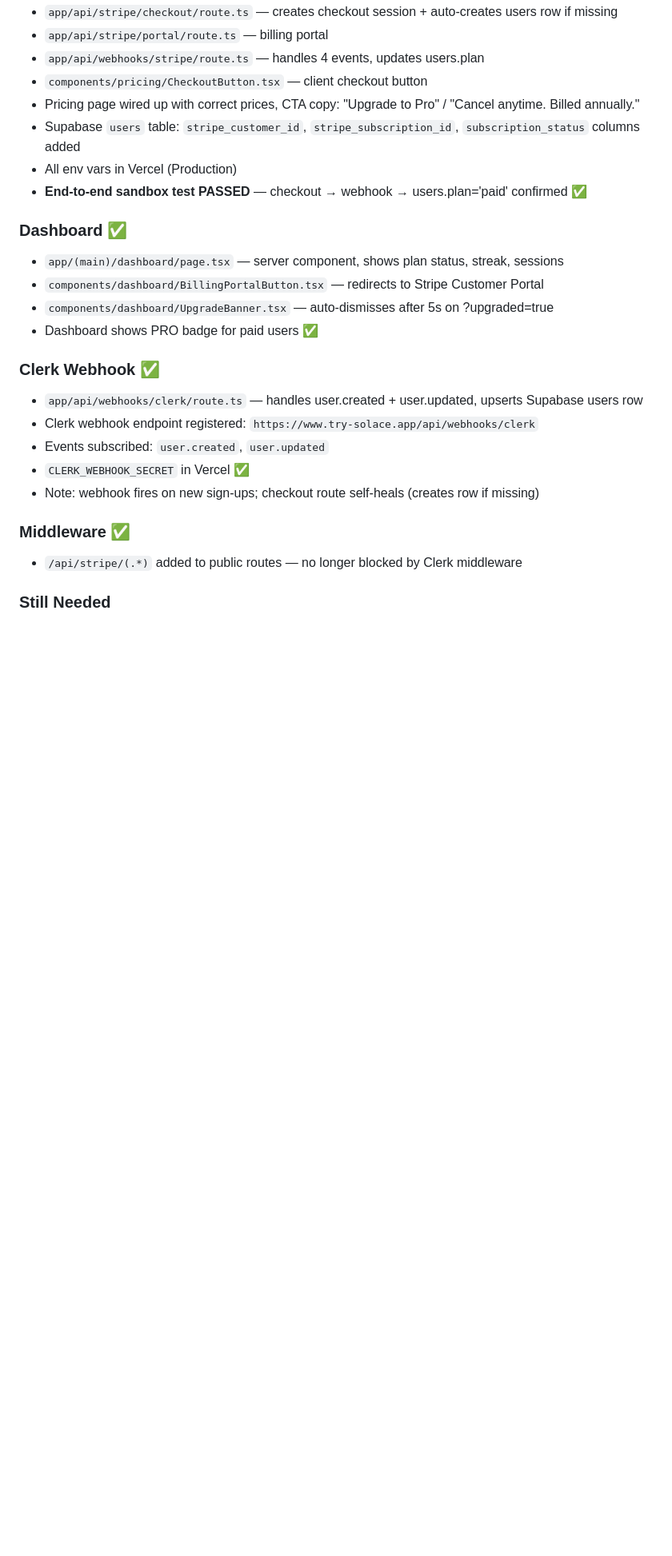
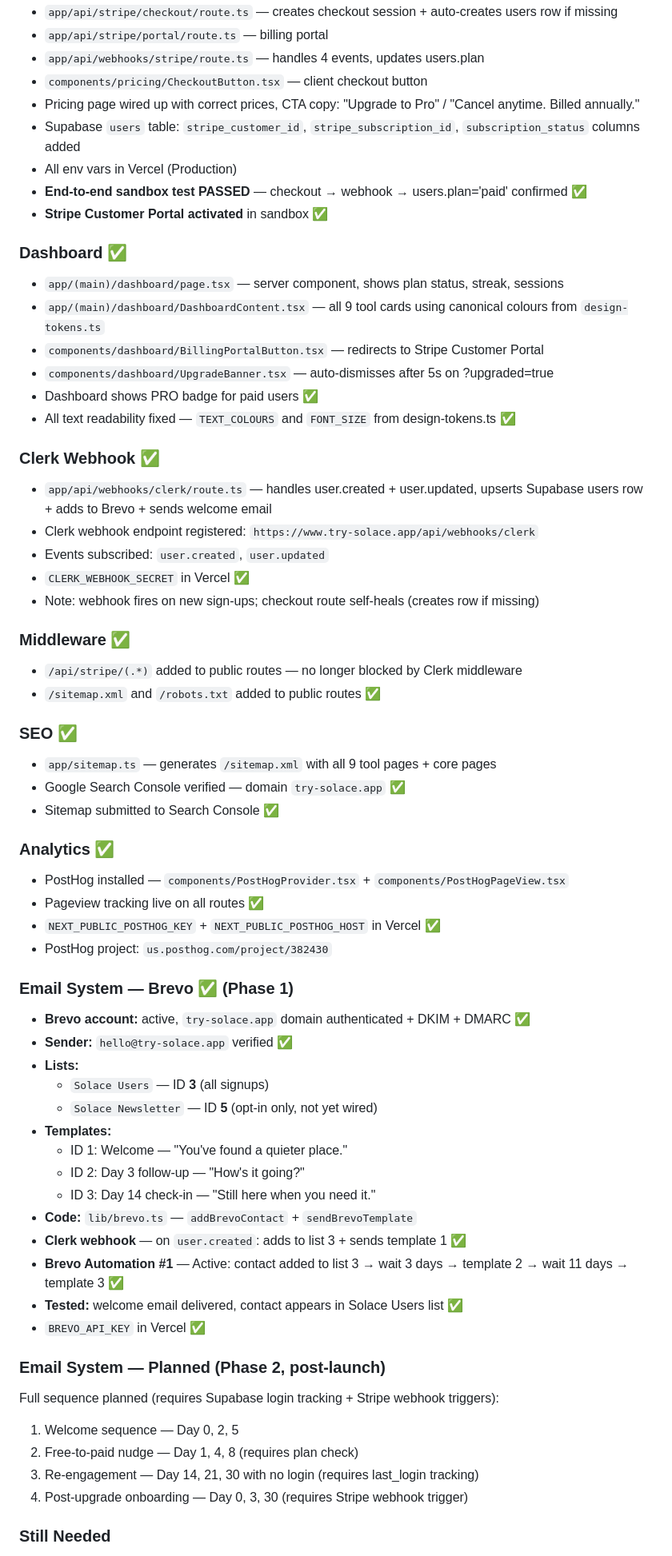
Before and after one commit to salsotk1973/solace, a Markdown page: solace-master.md, the part around one of its changes. Shown at 80% size. Rendered like a GitHub page; blank space fills up the shorter version.

Commit message:
Update: session Apr 15 — Search Console, PostHog, Brevo email, sitemap, dashboard cards

```diff
--- a/solace-master.md
+++ b/solace-master.md
@@ -155,15 +156,18 @@ All 9 tools belong to one of 3 categories. Colour = category. Defined in: `lib/d
 - Supabase `users` table: `stripe_customer_id`, `stripe_subscription_id`, `subscription_status` columns added
 - All env vars in Vercel (Production)
 - **End-to-end sandbox test PASSED** — checkout → webhook → users.plan='paid' confirmed ✅
+- **Stripe Customer Portal activated** in sandbox ✅
 
 ### Dashboard ✅
 - `app/(main)/dashboard/page.tsx` — server component, shows plan status, streak, sessions
+- `app/(main)/dashboard/DashboardContent.tsx` — all 9 tool cards using canonical colours from `design-tokens.ts`
 - `components/dashboard/BillingPortalButton.tsx` — redirects to Stripe Customer Portal
 - `components/dashboard/UpgradeBanner.tsx` — auto-dismisses after 5s on ?upgraded=true
 - Dashboard shows PRO badge for paid users ✅
+- All text readability fixed — `TEXT_COLOURS` and `FONT_SIZE` from design-tokens.ts ✅
 
 ### Clerk Webhook ✅
-- `app/api/webhooks/clerk/route.ts` — handles user.created + user.updated, upserts Supabase users row
+- `app/api/webhooks/clerk/route.ts` — handles user.created + user.updated, upserts Supabase users row + adds to Brevo + sends welcome email
 - Clerk webhook endpoint registered: `https://www.try-solace.app/api/webhooks/clerk`
 - Events subscribed: `user.created`, `user.updated`
 - `CLERK_WEBHOOK_SECRET` in Vercel ✅
@@ -171,5 +175,40 @@ All 9 tools belong to one of 3 categories. Colour = category. Defined in: `lib/d
 
 ### Middleware ✅
 - `/api/stripe/(.*)` added to public routes — no longer blocked by Clerk middleware
+- `/sitemap.xml` and `/robots.txt` added to public routes ✅
+
+### SEO ✅
+- `app/sitemap.ts` — generates `/sitemap.xml` with all 9 tool pages + core pages
+- Google Search Console verified — domain `try-solace.app` ✅
+- Sitemap submitted to Search Console ✅
+
+### Analytics ✅
+- PostHog installed — `components/PostHogProvider.tsx` + `components/PostHogPageView.tsx`
+- Pageview tracking live on all routes ✅
+- `NEXT_PUBLIC_POSTHOG_KEY` + `NEXT_PUBLIC_POSTHOG_HOST` in Vercel ✅
+- PostHog project: `us.posthog.com/project/382430`
+
+### Email System — Brevo ✅ (Phase 1)
+- **Brevo account:** active, `try-solace.app` domain authenticated + DKIM + DMARC ✅
+- **Sender:** `hello@try-solace.app` verified ✅
+- **Lists:**
+  - `Solace Users` — ID **3** (all signups)
+  - `Solace Newsletter` — ID **5** (opt-in only, not yet wired)
+- **Templates:**
+  - ID 1: Welcome — "You've found a quieter place."
+  - ID 2: Day 3 follow-up — "How's it going?"
+  - ID 3: Day 14 check-in — "Still here when you need it."
+- **Code:** `lib/brevo.ts` — `addBrevoContact` + `sendBrevoTemplate`
+- **Clerk webhook** — on `user.created`: adds to list 3 + sends template 1 ✅
+- **Brevo Automation #1** — Active: contact added to list 3 → wait 3 days → template 2 → wait 11 days → template 3 ✅
+- **Tested:** welcome email delivered, contact appears in Solace Users list ✅
+- `BREVO_API_KEY` in Vercel ✅
+
+### Email System — Planned (Phase 2, post-launch)
+Full sequence planned (requires Supabase login tracking + Stripe webhook triggers):
+1. Welcome sequence — Day 0, 2, 5
+2. Free-to-paid nudge — Day 1, 4, 8 (requires plan check)
+3. Re-engagement — Day 14, 21, 30 with no login (requires last_login tracking)
+4. Post-upgrade onboarding — Day 0, 3, 30 (requires Stripe webhook trigger)
 
 ### Still Needed
```
Also changed, not shown: other parts of solace-master.md (+9 -9 lines).
